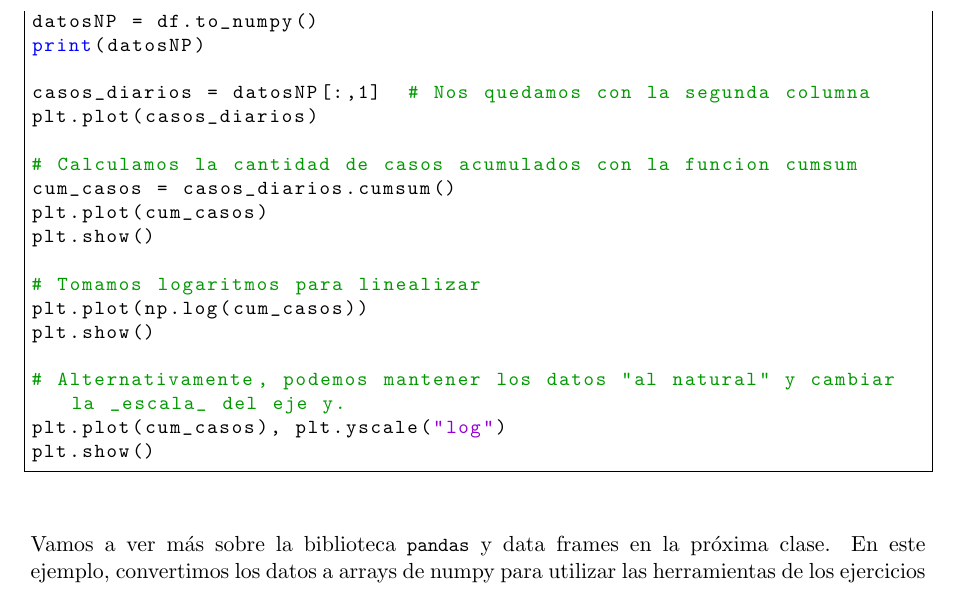
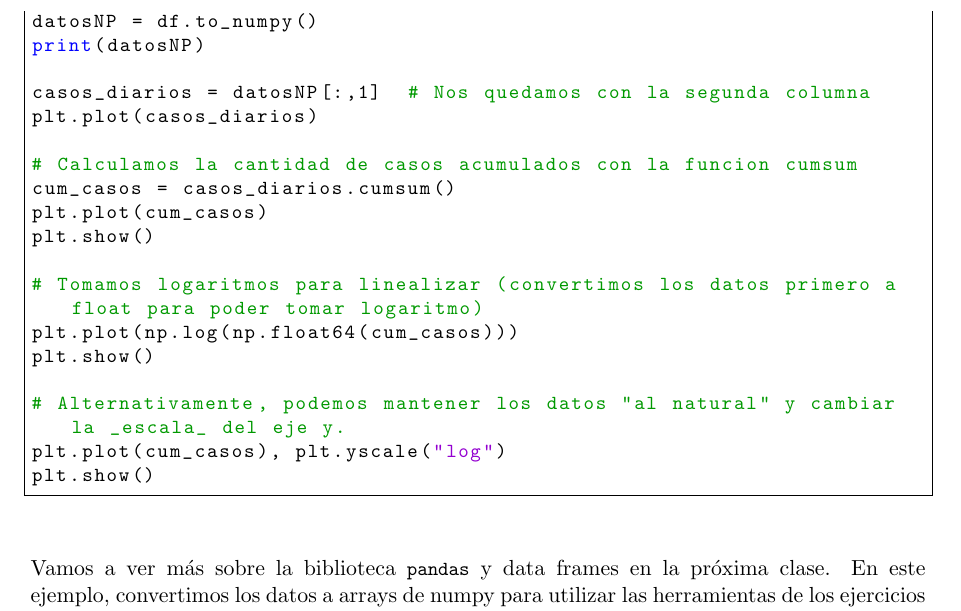
Before and after one commit to fcen-amateur/ldd, a LaTeX document (Practicas/practica1-ldd-1c2024.tex): part of page 6 of 6, cut so that both start at the same text. Compiled offline with pdfLaTeX.

Commit message:
Convertimos a float antes de tomar logaritmo

```diff
--- a/Practicas/practica1-ldd-1c2024.tex
+++ b/Practicas/practica1-ldd-1c2024.tex
@@ -377,8 +377,8 @@ cum_casos = casos_diarios.cumsum()
 plt.plot(cum_casos)
 plt.show()
 
-# Tomamos logaritmos para linealizar
-plt.plot(np.log(cum_casos))
+# Tomamos logaritmos para linealizar (convertimos los datos primero a float para poder tomar logaritmo)
+plt.plot(np.log(np.float64(cum_casos)))
 plt.show()
 
 # Alternativamente, podemos mantener los datos "al natural" y cambiar la _escala_ del eje y.
```
Also changed, not shown: Practicas/practica1-ldd-1c2024.pdf.
